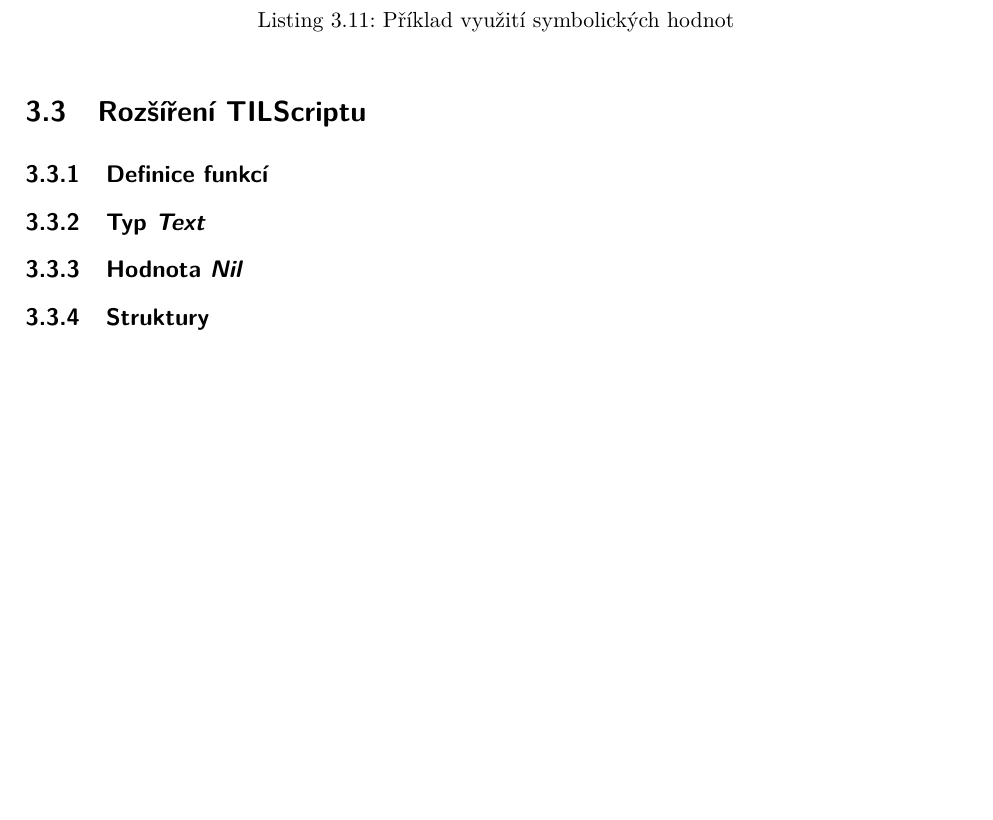
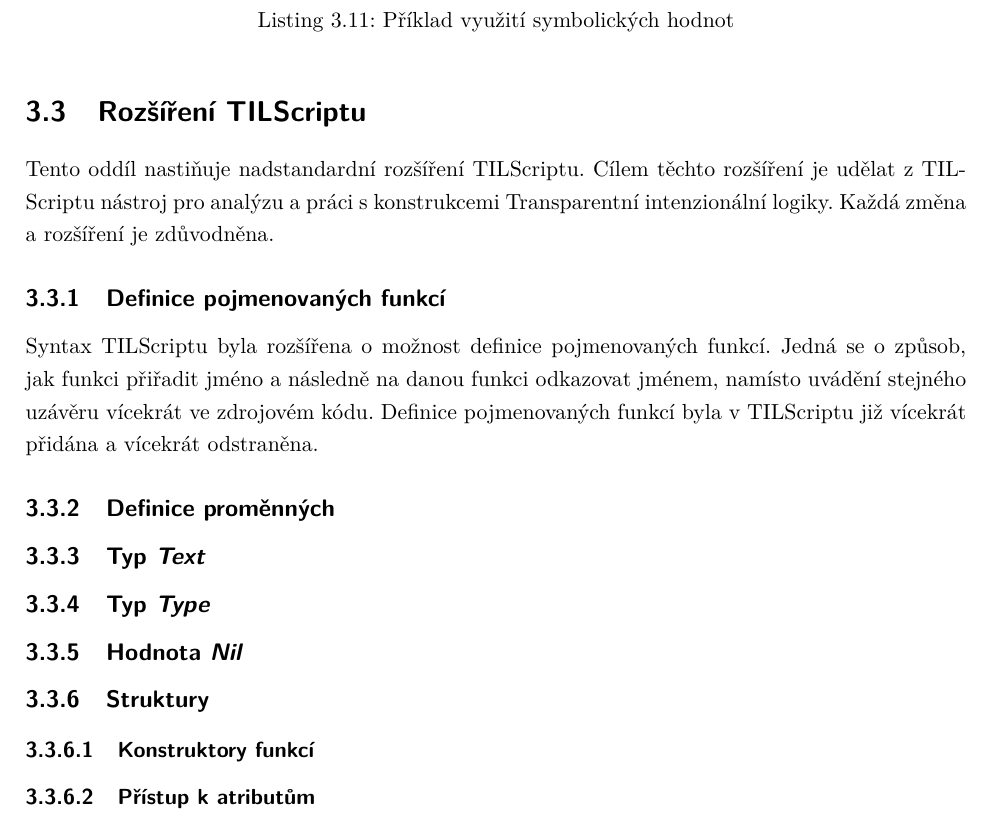
Before and after one commit to fpeterek/diploma-thesis, a LaTeX thesis (Master.tex, which reads Chapters/Tilscript.tex): part of page 27 of 27, cut so that both start at the same text, the shorter picture padded with empty space. Compiled offline with pdfLaTeX.

Commit message:
Diploma thesis is the death of peace of mind

```diff
--- a/Chapters/Tilscript.tex
+++ b/Chapters/Tilscript.tex
@@ -443,12 +443,29 @@ Pi/Real.
 
 \section{Rozšíření TILScriptu}
 
-\subsection{Definice funkcí} \label{fn-definition}
+Tento oddíl nastiňuje nadstandardní rozšíření TILScriptu. Cílem těchto rozšíření je udělat
+z TILScriptu nástroj pro analýzu a práci s konstrukcemi Transparentní intenzionální logiky. Každá
+změna a rozšíření je zdůvodněna.
+
+\subsection{Definice pojmenovaných funkcí} \label{fn-definition}
+
+Syntax TILScriptu byla rozšířena o možnost definice pojmenovaných funkcí. Jedná se o způsob, jak
+funkci přiřadit jméno a následně na danou funkci odkazovat jménem, namísto uvádění stejného uzávěru
+vícekrát ve zdrojovém kódu. Definice pojmenovaných funkcí byla v TILScriptu již vícekrát přidána
+a vícekrát odstraněna.
+
+\subsection{Definice proměnných}
 
 \subsection{Typ \textit{Text}} \label{text-type}
+
+\subsection{Typ \textit{Type}} \label{nil-value}
 
 \subsection{Hodnota \textit{Nil}} \label{nil-value}
 
 \subsection{Struktury} \label{structs}
 
+\subsubsection{Konstruktory funkcí}
+
+\subsubsection{Přístup k atributům}
+
 \endinput
```
